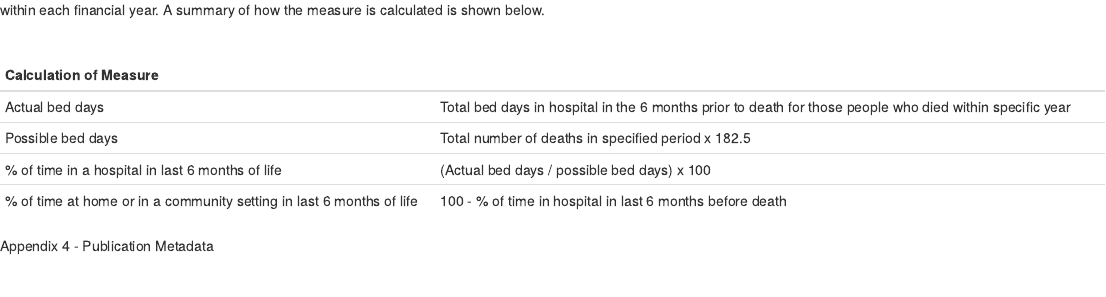
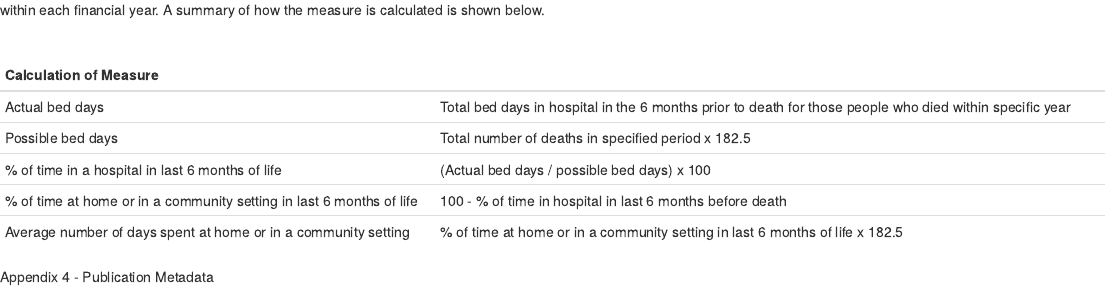
Before and after one commit to Public-Health-Scotland/end-of-life-pub, an R Markdown document (markdown/report.Rmd): the page in a window 1100 px wide, from 7630 px down. Rendered offline with R 4.5, knitr and Pandoc, with nearby package versions; drawn as R Markdown's standard HTML page in place of the format the file asks for; some code elsewhere in the file could not run offline; column names are cleaned by a stand-in for the janitor package.

Commit message:
Add average number of days to methodology appendix

```diff
--- a/markdown/report.Rmd
+++ b/markdown/report.Rmd
@@ -608,11 +608,13 @@ knitr::kable(
   data.frame(c("Actual bed days",
            "Possible bed days",
            "% of time in a hospital in last 6 months of life",
-           "% of time at home or in a community setting in last 6 months of life"),
+           "% of time at home or in a community setting in last 6 months of life",
+           "Average number of days spent at home or in a community setting"),
          c("Total bed days in hospital in the 6 months prior to death for those people who died within specific year",
            "Total number of deaths in specified period x 182.5",
            "(Actual bed days / possible bed days) x 100",
-           "100 - % of time in hospital in last 6 months before death")),
+           "100 - % of time in hospital in last 6 months before death",
+           "% of time at home or in a community setting in last 6 months of life x 182.5")),
   align = c('l', 'l'),
   col.names = c("**Calculation of Measure**", "")
 )
```
